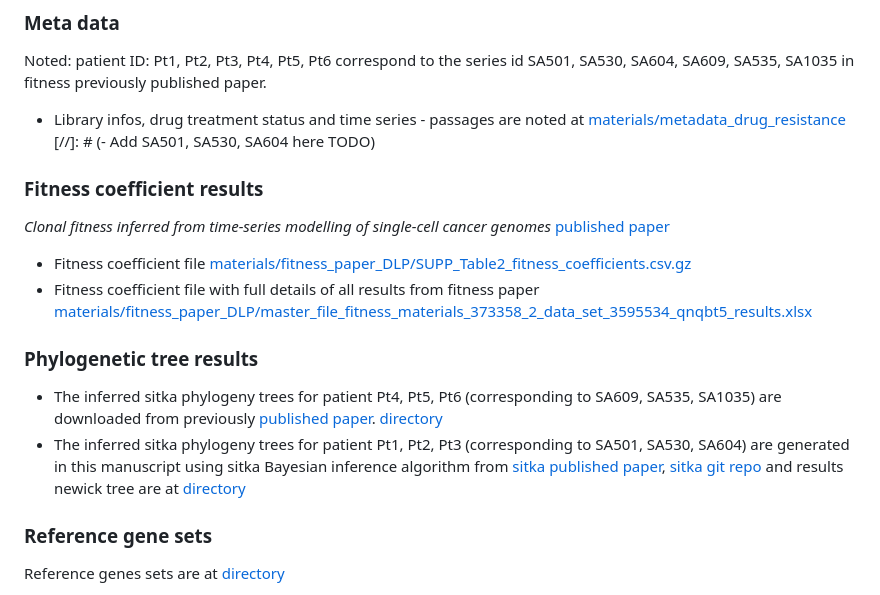
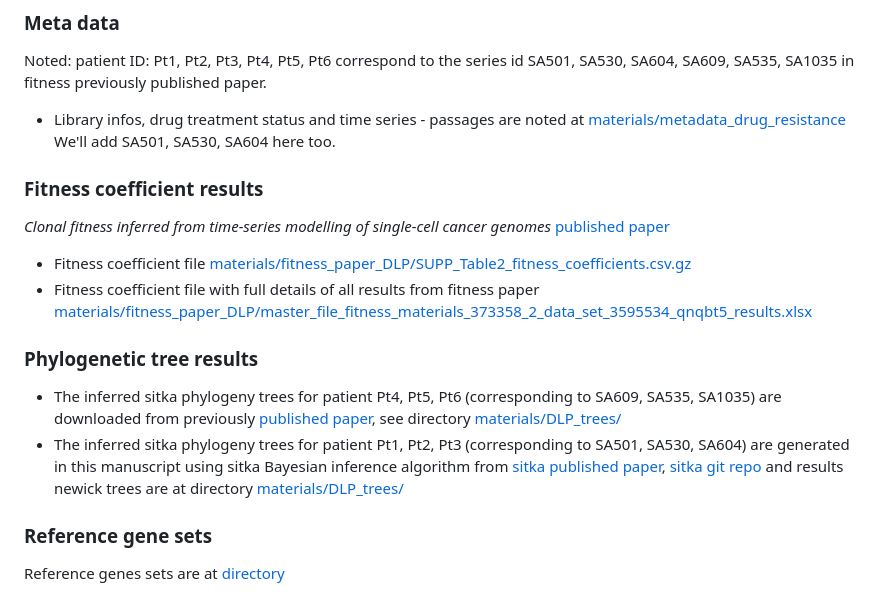
Before and after one commit to molonc/drug_resistant_material, a Markdown page: README.md, the part around the change. GitHub-like rendering.

```diff
--- a/README.md
+++ b/README.md
@@ -52,7 +52,7 @@ Here are all materials that are used in this manuscript.
 ### Meta data
 Noted: patient ID: Pt1, Pt2, Pt3, Pt4, Pt5, Pt6 correspond to the series id SA501, SA530, SA604, SA609, SA535, SA1035 in fitness previously published paper.
 - Library infos, drug treatment status and time series - passages are noted at [materials/metadata_drug_resistance](https://github.com/molonc/drug_resistant_material/tree/main/materials/metadata_drug_resistance/)
-[//]: # (- Add SA501, SA530, SA604 here TODO)
+We'll add SA501, SA530, SA604 here too.
 
 
 ### Fitness coefficient results
@@ -64,8 +64,8 @@ Noted: patient ID: Pt1, Pt2, Pt3, Pt4, Pt5, Pt6 correspond to the series id SA50
 
 ### Phylogenetic tree results
 
-- The inferred sitka phylogeny trees for patient Pt4, Pt5, Pt6 (corresponding to SA609, SA535, SA1035) are downloaded from previously [published paper](http://dx.doi.org/10.1038/s41586-021-03648-3). [directory](https://github.com/molonc/drug_resistant_material/tree/main/materials/fitness_paper_DLP/)
-- The inferred sitka phylogeny trees for patient Pt1, Pt2, Pt3 (corresponding to SA501, SA530, SA604) are generated in this manuscript using sitka Bayesian inference algorithm from [sitka published paper](https://peercommunityjournal.org/articles/10.24072/pcjournal.292/), [sitka git repo](https://github.com/UBC-Stat-ML/sitkatree/) and results newick tree are at [directory](https://github.com/molonc/drug_resistant_material/tree/main/materials/fitness_paper_DLP/)
+- The inferred sitka phylogeny trees for patient Pt4, Pt5, Pt6 (corresponding to SA609, SA535, SA1035) are downloaded from previously [published paper](http://dx.doi.org/10.1038/s41586-021-03648-3), see directory [materials/DLP_trees/](https://github.com/molonc/drug_resistant_material/tree/main/materials/DLP_trees/)
+- The inferred sitka phylogeny trees for patient Pt1, Pt2, Pt3 (corresponding to SA501, SA530, SA604) are generated in this manuscript using sitka Bayesian inference algorithm from [sitka published paper](https://peercommunityjournal.org/articles/10.24072/pcjournal.292/), [sitka git repo](https://github.com/UBC-Stat-ML/sitkatree/) and results newick trees are at directory [materials/DLP_trees/](https://github.com/molonc/drug_resistant_material/tree/main/materials/DLP_trees/)
 
 
 ### Reference gene sets
```
